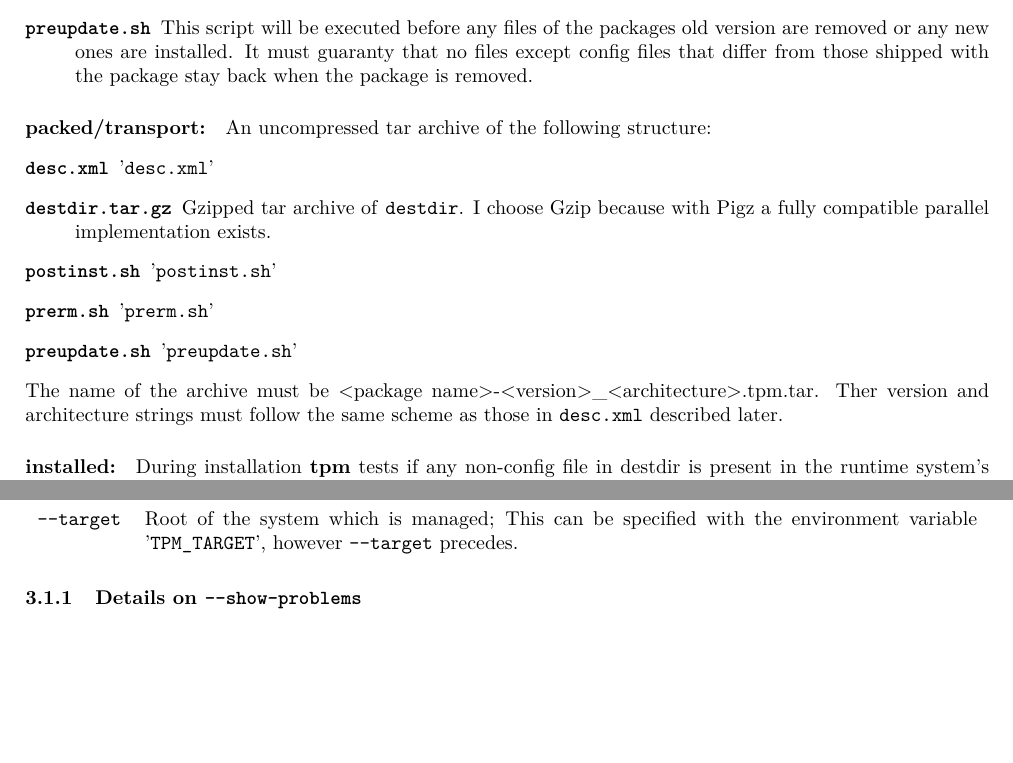
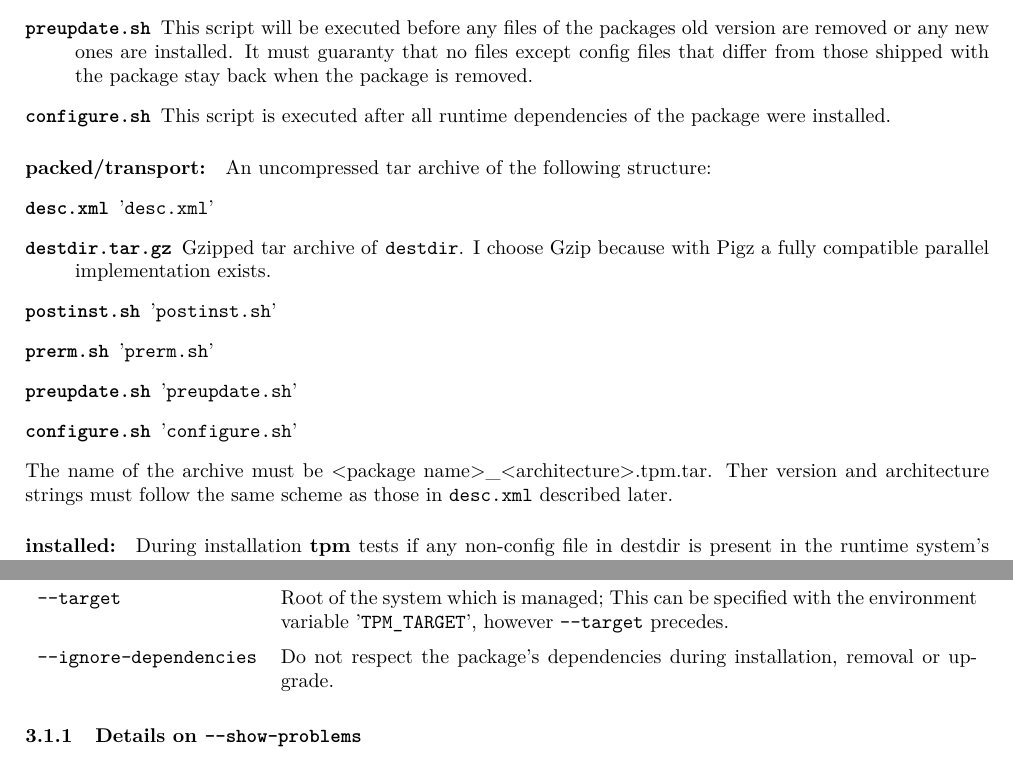
Before and after one commit to erbth/TPM, a LaTeX document (doc/dev.LaTeX/dev.tex): two parts of pages 2 and 3 of 5 before the commit and two parts of pages 2 and 3 of 6 after it, joined at a grey line, cut so that both start at the same text, the shorter picture padded with empty space. Compiled offline with pdfLaTeX.

Commit message:
Before depres

```diff
--- a/doc/dev.LaTeX/dev.tex
+++ b/doc/dev.LaTeX/dev.tex
@@ -50,6 +50,8 @@
 		\item[\file{prerm.sh}] This script will be executed before the package's files are removed. Any file that was generated in \file{postinst.sh} must be removed in this script. Since a package can be removed without a repository that hosts it, this script is compressed and copied to \file{/var/lib/tpm/<package-name>/postinst.sh.gz} during installation. When the package is removed forcefully, this script is executed as well. Therefore, it must respect this situation, in which not all of its files might have been installed.
 
 		\item[\file{preupdate.sh}] This script will be executed before any files of the packages old version are removed or any new ones are installed. It must guaranty that no files except config files that differ from those shipped with the package stay back when the package is removed.
+
+		\item[\file{configure.sh}] This script is executed after all runtime dependencies of the package were installed.
 	\end{description}
 
 	\paragraph{packed/transport:}
@@ -64,10 +66,12 @@
 		\item[\file{prerm.sh}] '\file{prerm.sh}'
 
 		\item[\file{preupdate.sh}] '\file{preupdate.sh}'
+
+		\item[\file{configure.sh}] '\file{configure.sh}'
 	\end{description}
 
 	\noindent
-	The name of the archive must be <package name>-<version>\_<architecture>.tpm.tar. Ther version and architecture strings must follow the same scheme as those in \file{desc.xml} described later.
+	The name of the archive must be <package name>\_<architecture>.tpm.tar. Ther version and architecture strings must follow the same scheme as those in \file{desc.xml} described later.
 
 	\paragraph{installed:}
 	During installation \program{tpm} tests if any non-config file in destdir is present in the runtime system's directory structure. 'runtime system' refers to the target system to which the package is installed. If this is not the case, it extracts the content of \file{destdir.tar.gx} to the runtime system's root directory. Otherwise \program{tpm} signals an error and does not modify the runtime system's state. If the package is newely installed and features config files, \program{tpm} installs all non present ones. Before any modification is made, \program{tpm} inserts the package into its database (also referred to as 'status') and flags it as 'installation in progress'. Finally, this label is removed and the entry possibly updated to contain all files which are currently installed for the package. This procedure makes modifications atomic.
@@ -118,6 +122,8 @@
 	\def\arraystretch{1.5}
 	\begin{tabularx}{\textwidth}{lX}
 		\texttt{-{}-target} & Root of the system which is managed; This can be specified with the environment variable \variable{TPM\_TARGET}, however \texttt{-{}-target} precedes. \\
+
+		\texttt{-{}-ignore-dependencies} & Do not respect the package's dependencies during installation, removal or upgrade.
 	\end{tabularx}
 	\egroup
 
```
Also changed, not shown: Makefile, 3 other files.
